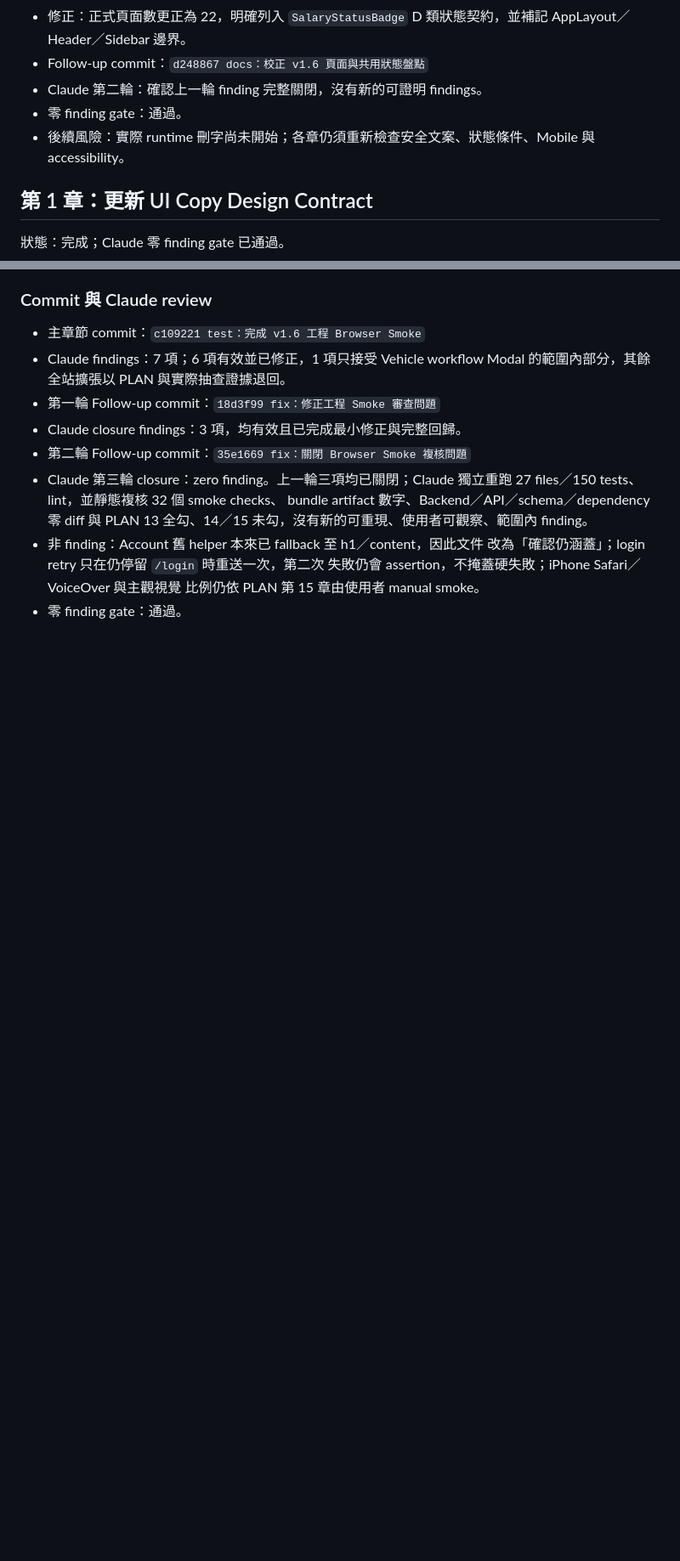
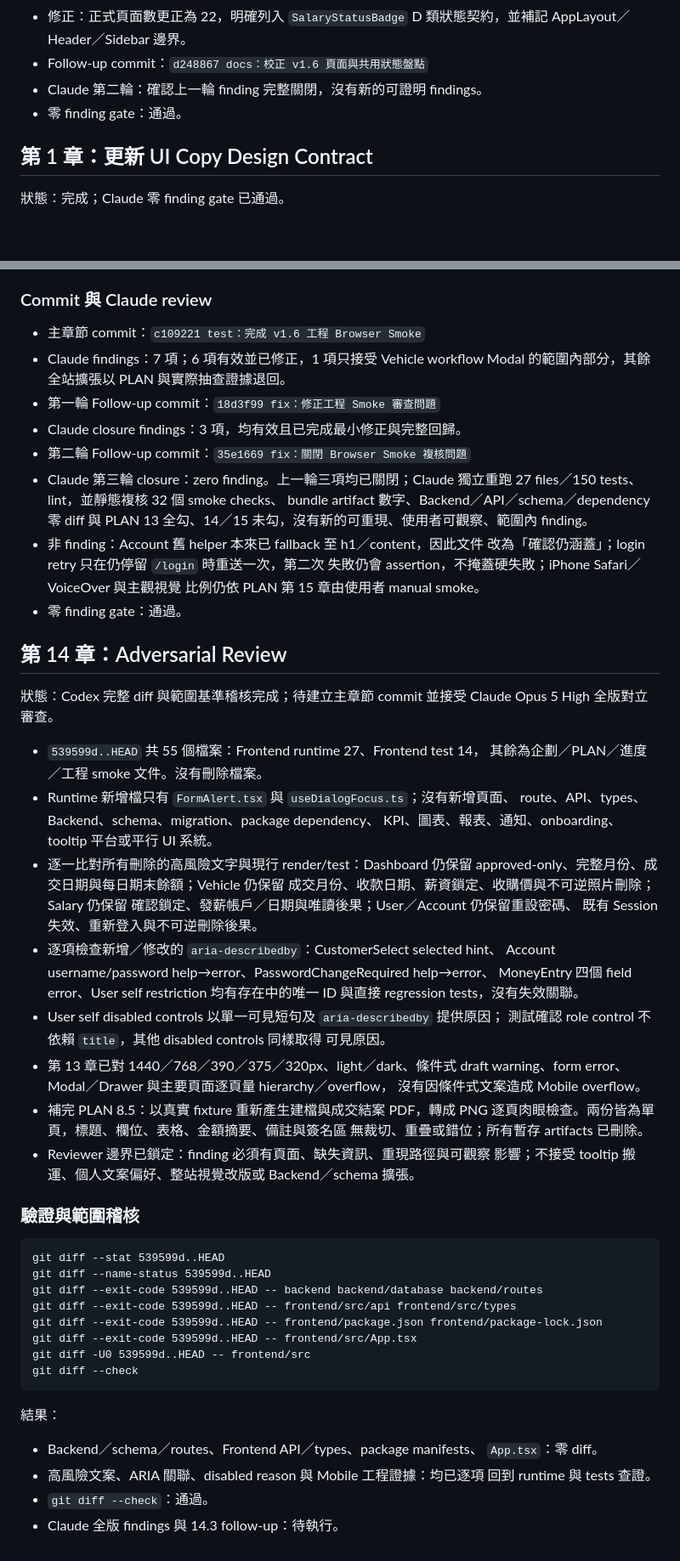
Before and after one commit to ericzhan0819/ERPV2, a Markdown page: docs/v1.6-progress.md, 2 parts joined by grey strips. Shown at 85% size. GitHub-like rendering; blank space fills up the shorter version.

````diff
--- a/docs/v1.6-progress.md
+++ b/docs/v1.6-progress.md
@@ -54,7 +54,6 @@ git diff --check
 - Follow-up commit：`d248867 docs：校正 v1.6 頁面與共用狀態盤點`
 - Claude 第二輪：確認上一輪 finding 完整關閉，沒有新的可證明 findings。
 - 零 finding gate：通過。
-- 後續風險：實際 runtime 刪字尚未開始；各章仍須重新檢查安全文案、狀態條件、Mobile 與 accessibility。
 
 ## 第 1 章：更新 UI Copy Design Contract
 
@@ -754,3 +753,57 @@ git diff --check
   失敗仍會 assertion，不掩蓋硬失敗；iPhone Safari／VoiceOver 與主觀視覺
   比例仍依 PLAN 第 15 章由使用者 manual smoke。
 - 零 finding gate：通過。
+
+## 第 14 章：Adversarial Review
+
+狀態：Codex 完整 diff 與範圍基準稽核完成；待建立主章節 commit 並接受
+Claude Opus 5 High 全版對立審查。
+
+- `539599d..HEAD` 共 55 個檔案：Frontend runtime 27、Frontend test 14，
+  其餘為企劃／PLAN／進度／工程 smoke 文件。沒有刪除檔案。
+- Runtime 新增檔只有 `FormAlert.tsx` 與 `useDialogFocus.ts`；沒有新增頁面、
+  route、API、types、Backend、schema、migration、package dependency、
+  KPI、圖表、報表、通知、onboarding、tooltip 平台或平行 UI 系統。
+- 逐一比對所有刪除的高風險文字與現行 render/test：Dashboard 仍保留
+  approved-only、完整月份、成交日期與每日期末餘額；Vehicle 仍保留
+  成交月份、收款日期、薪資鎖定、收購價與不可逆照片刪除；Salary 仍保留
+  確認鎖定、發薪帳戶／日期與唯讀後果；User／Account 仍保留重設密碼、
+  既有 Session 失效、重新登入與不可逆刪除後果。
+- 逐項檢查新增／修改的 `aria-describedby`：CustomerSelect selected hint、
+  Account username/password help→error、PasswordChangeRequired help→error、
+  MoneyEntry 四個 field error、User self restriction 均有存在中的唯一 ID
+  與直接 regression tests，沒有失效關聯。
+- User self disabled controls 以單一可見短句及 `aria-describedby` 提供原因；
+  測試確認 role control 不依賴 `title`，其他 disabled controls 同樣取得
+  可見原因。
+- 第 13 章已對 1440／768／390／375／320px、light／dark、條件式 draft
+  warning、form error、Modal／Drawer 與主要頁面逐頁量 hierarchy／overflow，
+  沒有因條件式文案造成 Mobile overflow。
+- 補完 PLAN 8.5：以真實 fixture 重新產生建檔與成交結案 PDF，轉成 PNG
+  逐頁肉眼檢查。兩份皆為單頁，標題、欄位、表格、金額摘要、備註與簽名區
+  無裁切、重疊或錯位；所有暫存 artifacts 已刪除。
+- Reviewer 邊界已鎖定：finding 必須有頁面、缺失資訊、重現路徑與可觀察
+  影響；不接受 tooltip 搬運、個人文案偏好、整站視覺改版或 Backend／schema
+  擴張。
+
+### 驗證與範圍稽核
+
+```text
+git diff --stat 539599d..HEAD
+git diff --name-status 539599d..HEAD
+git diff --exit-code 539599d..HEAD -- backend backend/database backend/routes
+git diff --exit-code 539599d..HEAD -- frontend/src/api frontend/src/types
+git diff --exit-code 539599d..HEAD -- frontend/package.json frontend/package-lock.json
+git diff --exit-code 539599d..HEAD -- frontend/src/App.tsx
+git diff -U0 539599d..HEAD -- frontend/src
+git diff --check
+```
+
+結果：
+
+- Backend／schema／routes、Frontend API／types、package manifests、
+  `App.tsx`：零 diff。
+- 高風險文案、ARIA 關聯、disabled reason 與 Mobile 工程證據：均已逐項
+  回到 runtime 與 tests 查證。
+- `git diff --check`：通過。
+- Claude 全版 findings 與 14.3 follow-up：待執行。
````
Also changed, not shown: PLAN_v1.6.md (+14 -14 lines), docs/v1.6-phase-smoke-report.md (+6 -0 lines).
